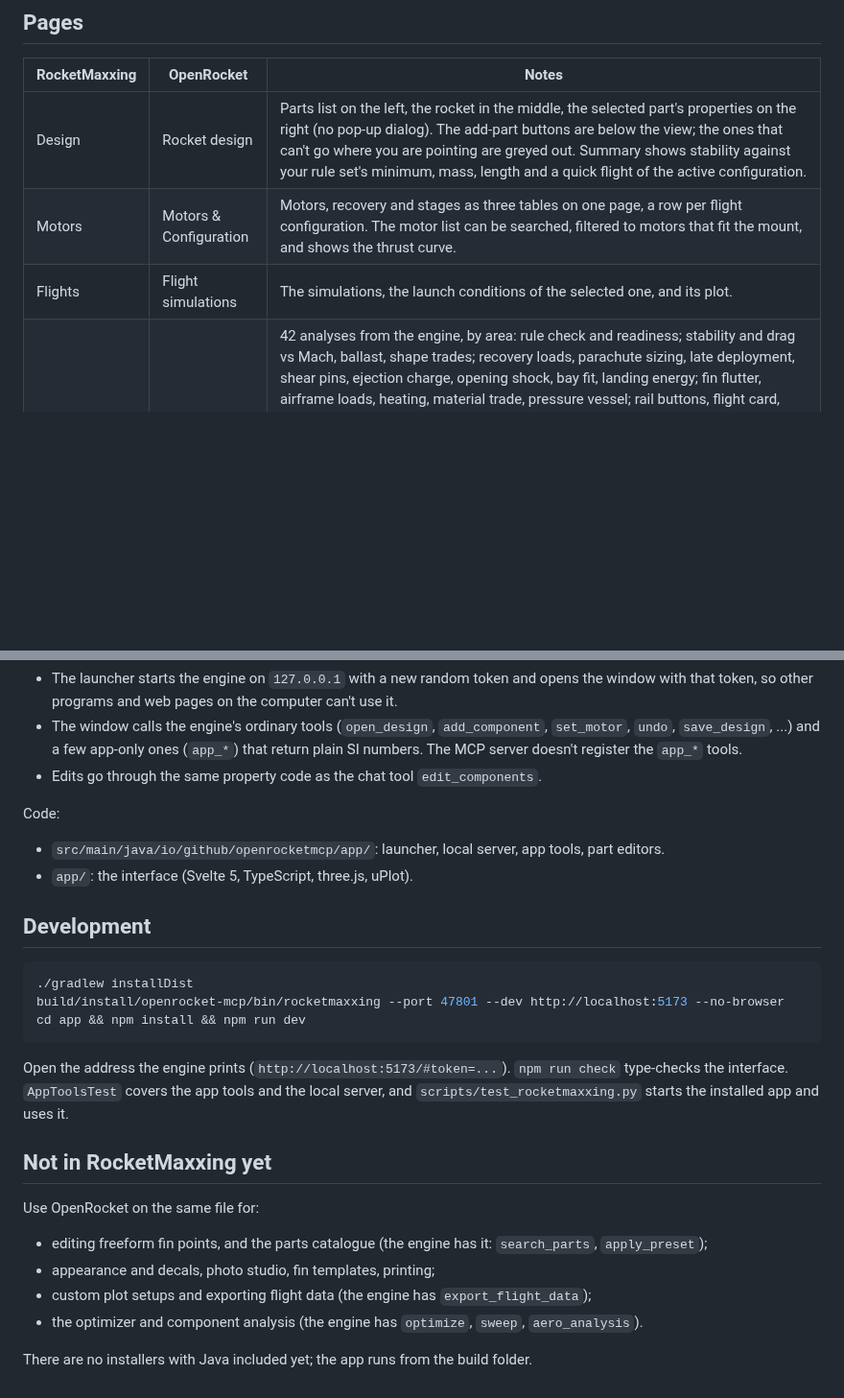
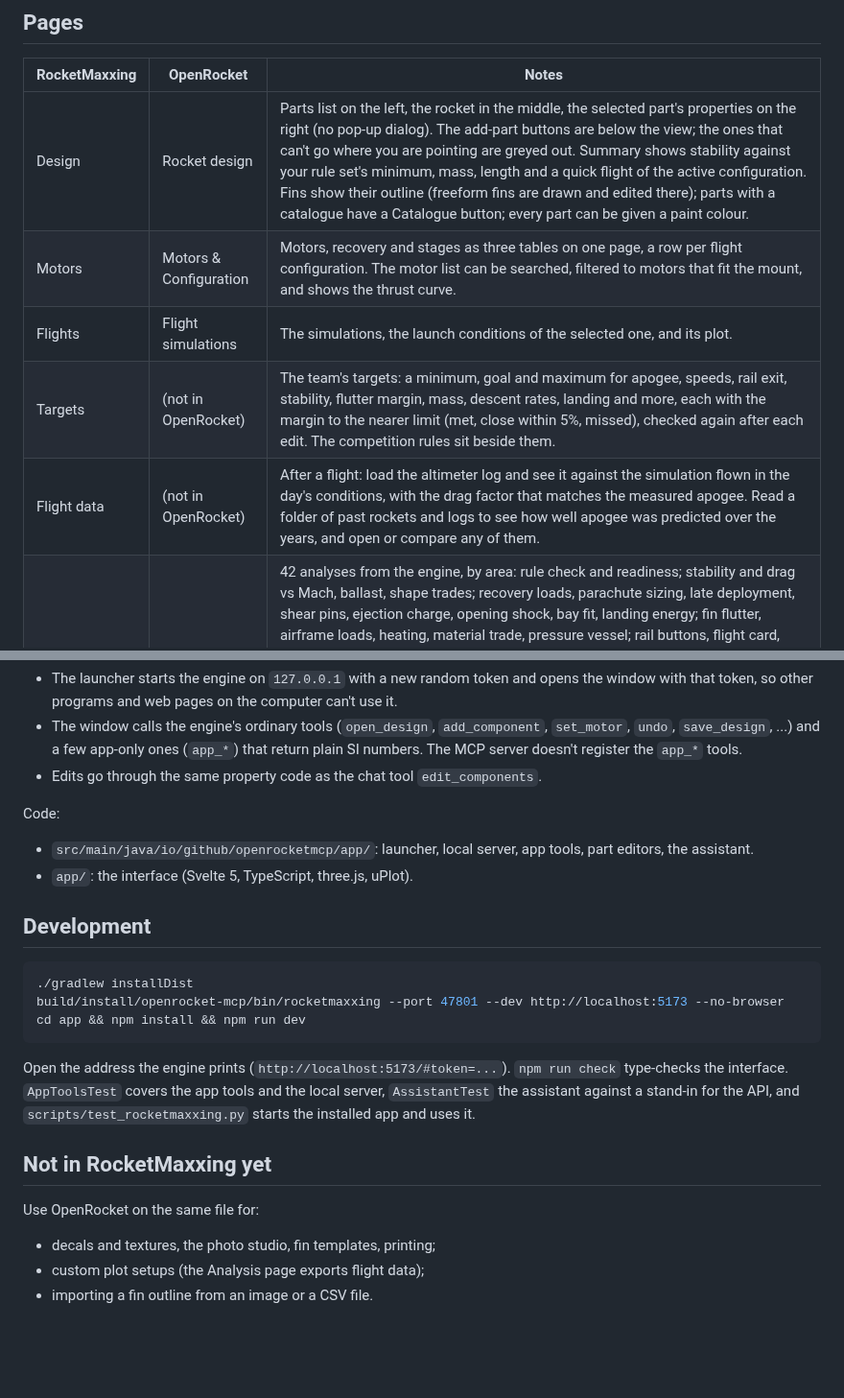
Before and after one commit to TheCheng2005/OpenRocket_MCP, a Markdown page: docs/ROCKETMAXXING.md, 2 parts joined by grey strips. Shown at 96% size. GitHub-like rendering; blank space fills up the shorter version.

````diff
--- a/docs/ROCKETMAXXING.md
+++ b/docs/ROCKETMAXXING.md
@@ -13,9 +13,11 @@ See [the plan](APP_PLAN.md) for what comes next.
 
 | RocketMaxxing | OpenRocket | Notes |
 |---|---|---|
-| Design | Rocket design | Parts list on the left, the rocket in the middle, the selected part's properties on the right (no pop-up dialog). The add-part buttons are below the view; the ones that can't go where you are pointing are greyed out. Summary shows stability against your rule set's minimum, mass, length and a quick flight of the active configuration. |
+| Design | Rocket design | Parts list on the left, the rocket in the middle, the selected part's properties on the right (no pop-up dialog). The add-part buttons are below the view; the ones that can't go where you are pointing are greyed out. Summary shows stability against your rule set's minimum, mass, length and a quick flight of the active configuration. Fins show their outline (freeform fins are drawn and edited there); parts with a catalogue have a Catalogue button; every part can be given a paint colour. |
 | Motors | Motors & Configuration | Motors, recovery and stages as three tables on one page, a row per flight configuration. The motor list can be searched, filtered to motors that fit the mount, and shows the thrust curve. |
 | Flights | Flight simulations | The simulations, the launch conditions of the selected one, and its plot. |
+| Targets | (not in OpenRocket) | The team's targets: a minimum, goal and maximum for apogee, speeds, rail exit, stability, flutter margin, mass, descent rates, landing and more, each with the margin to the nearer limit (met, close within 5%, missed), checked again after each edit. The competition rules sit beside them. |
+| Flight data | (not in OpenRocket) | After a flight: load the altimeter log and see it against the simulation flown in the day's conditions, with the drag factor that matches the measured apogee. Read a folder of past rockets and logs to see how well apogee was predicted over the years, and open or compare any of them. |
 | Analysis | (not in OpenRocket) | 42 analyses from the engine, by area: rule check and readiness; stability and drag vs Mach, ballast, shape trades; recovery loads, parachute sizing, late deployment, shear pins, ejection charge, opening shock, bay fit, landing energy; fin flutter, airframe loads, heating, material trade, pressure vessel; rail buttons, flight card, altimeter settings, sensors, radio link, power budget, winds aloft; Monte Carlo, motor ranking, parameter sweep, optimizer; compare designs, progress log, edit history, RASAero table import, flight log against the simulation; report, CSV and geometry export. Pick one, fill in what it asks for (simulation, parts and other designs from lists, files with Browse, lists of items as small tables), run. Results show as tables with pass, warn and fail in colour, plots, and a Show button for files it writes. |
 
 Every panel and section folds (click its title). The Parts and Properties panels fold to a strip at the side to give
@@ -94,7 +125,7 @@ dialogs start in `~/RocketMaxxing`. The app quits two minutes after its window i
 - Edits go through the same property code as the chat tool `edit_components`.
 
 Code:
-- `src/main/java/io/github/openrocketmcp/app/`: launcher, local server, app tools, part editors.
+- `src/main/java/io/github/openrocketmcp/app/`: launcher, local server, app tools, part editors, the assistant.
 - `app/`: the interface (Svelte 5, TypeScript, three.js, uPlot).
 
 ## Development
@@ -106,15 +137,12 @@ cd app && npm install && npm run dev
 ```
 
 Open the address the engine prints (`http://localhost:5173/#token=...`). `npm run check` type-checks the interface.
-`AppToolsTest` covers the app tools and the local server, and `scripts/test_rocketmaxxing.py` starts the installed app
+`AppToolsTest` covers the app tools and the local server, `AssistantTest` the assistant against a stand-in for the API, and `scripts/test_rocketmaxxing.py` starts the installed app
 and uses it.
 
 ## Not in RocketMaxxing yet
 
 Use OpenRocket on the same file for:
-- editing freeform fin points, and the parts catalogue (the engine has it: `search_parts`, `apply_preset`);
-- appearance and decals, photo studio, fin templates, printing;
-- custom plot setups and exporting flight data (the engine has `export_flight_data`);
-- the optimizer and component analysis (the engine has `optimize`, `sweep`, `aero_analysis`).
-
-There are no installers with Java included yet; the app runs from the build folder.
+- decals and textures, the photo studio, fin templates, printing;
+- custom plot setups (the Analysis page exports flight data);
+- importing a fin outline from an image or a CSV file.
````
Also changed, not shown: other parts of docs/ROCKETMAXXING.md (+32 -3 lines), docs/APP_PLAN.md (+16 -9 lines), docs/REFERENCE.md (+8 -1 lines), docs/rocketmaxxing/assistant.png (added), docs/rocketmaxxing/catalogue.png (added), docs/rocketmaxxing/fin-editor.png (added), docs/rocketmaxxing/flight-data.png (added), docs/rocketmaxxing/targets.png (added).
